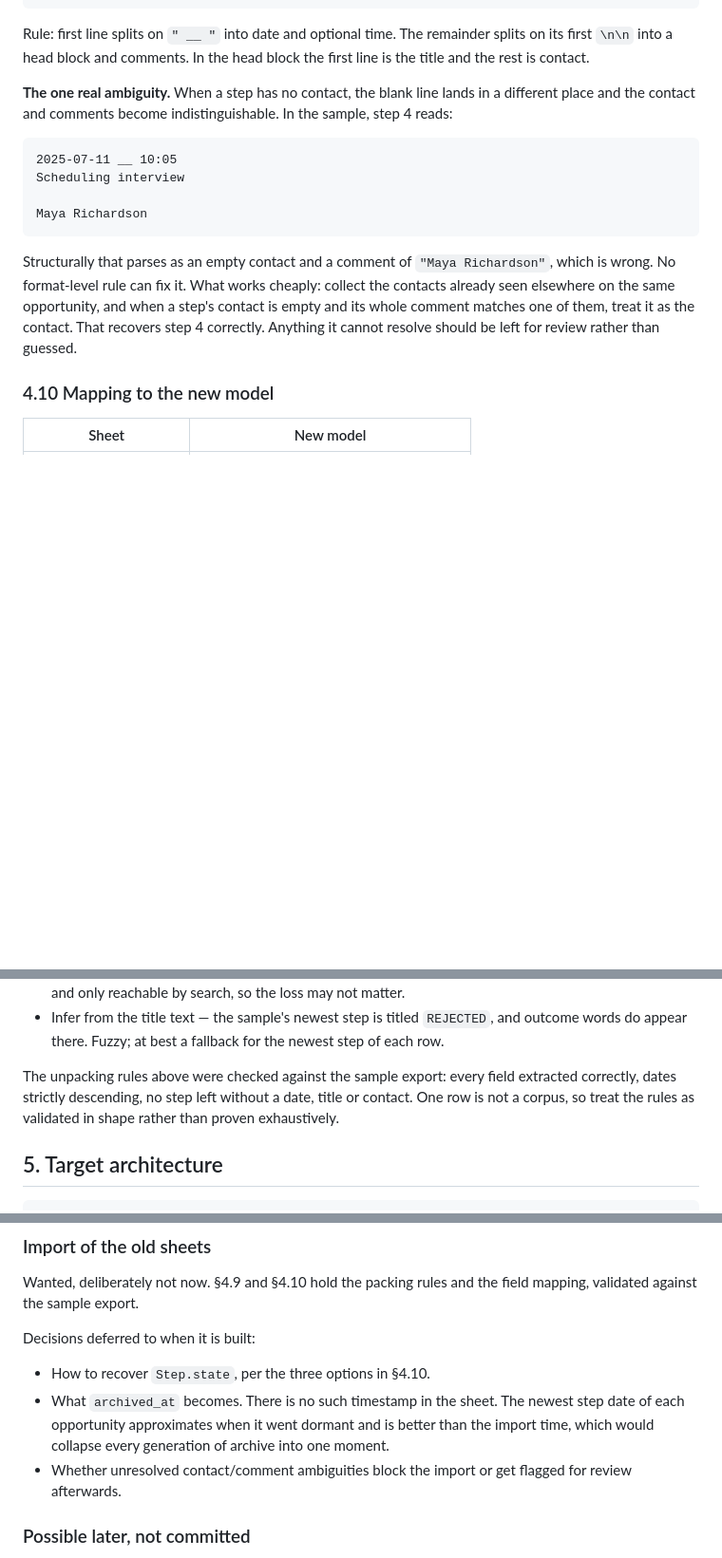
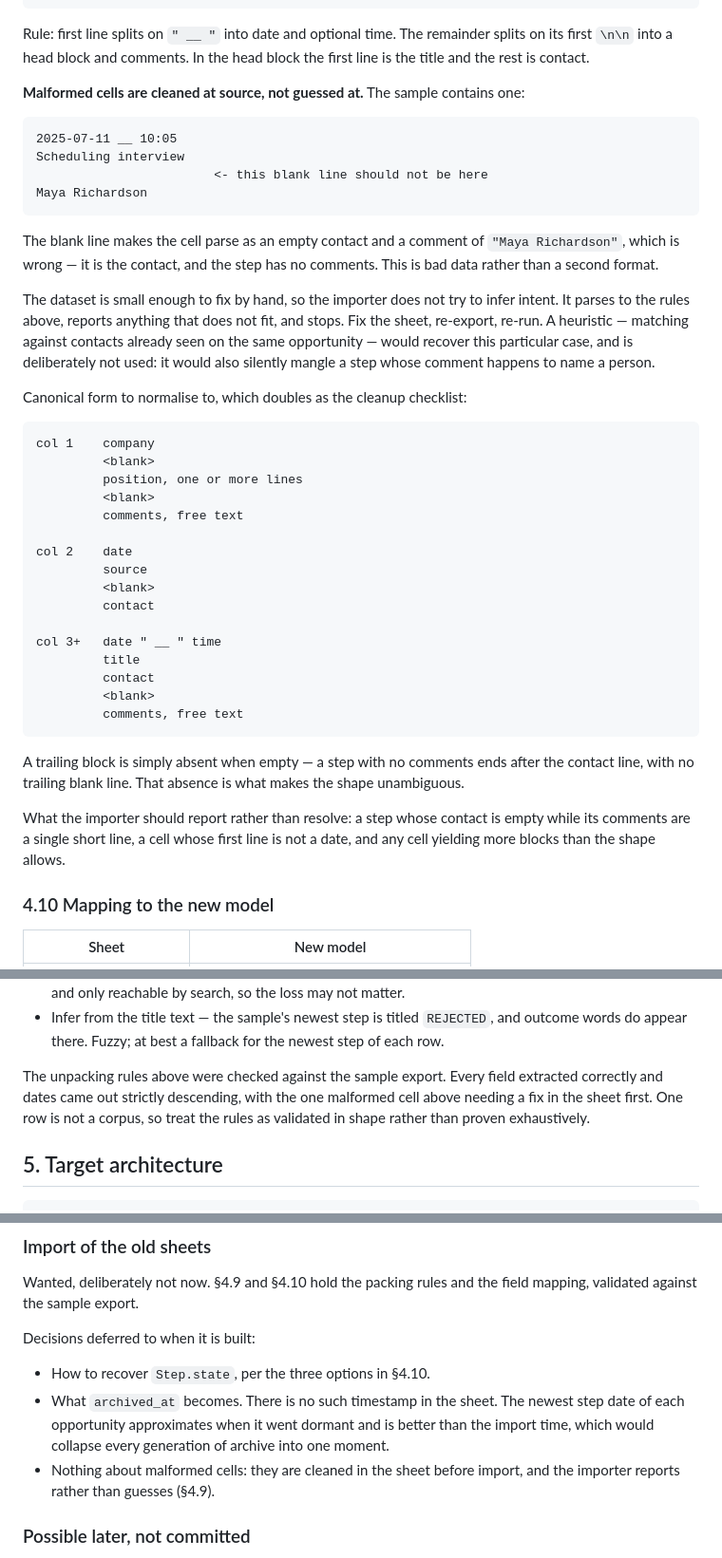
Before and after one commit to gotofritz/crm-jobs, a Markdown page: docs/plans/001-port-gas-to-django.md, 3 parts joined by grey strips. Shown at 95% size. Rendered like a GitHub page; blank space fills up the shorter version.

Commit message:
docs: treat malformed cells as data to clean, not infer
The stray blank line in the sample's fourth step is bad data, not a
second format, so the importer no longer tries to recover it. It parses
to the documented rules, reports what does not fit, and stops; the
sheet gets fixed and re-exported.

Drops the same-opportunity contact heuristic. It would recover this
case and would also silently mangle a step whose comment happens to
name a person, which is the worse failure.

Adds the canonical form of each cell as a cleanup checklist, and notes
that an empty trailing block is absent rather than blank, which is what
keeps the shape unambiguous.

Co-Authored-By: Claude Opus 5 <noreply@anthropic.com>
Claude-Session: https://claude.ai/code/session_01CMYACHGSFGfSwzLudTCR8W

````diff
--- a/docs/plans/001-port-gas-to-django.md
+++ b/docs/plans/001-port-gas-to-django.md
@@ -252,24 +252,57 @@ Rule: first line splits on `" __ "` into date and optional time. The
 remainder splits on its first `\n\n` into a head block and comments.
 In the head block the first line is the title and the rest is contact.
 
-**The one real ambiguity.** When a step has no contact, the blank line
-lands in a different place and the contact and comments become
-indistinguishable. In the sample, step 4 reads:
+**Malformed cells are cleaned at source, not guessed at.** The sample
+contains one:
 
 ```
 2025-07-11 __ 10:05
 Scheduling interview
-
+                        <- this blank line should not be here
 Maya Richardson
 ```
 
-Structurally that parses as an empty contact and a comment of
-`"Maya Richardson"`, which is wrong. No format-level rule can fix it.
-What works cheaply: collect the contacts already seen elsewhere on the
-same opportunity, and when a step's contact is empty and its whole
-comment matches one of them, treat it as the contact. That recovers
-step 4 correctly. Anything it cannot resolve should be left for review
-rather than guessed.
+The blank line makes the cell parse as an empty contact and a comment
+of `"Maya Richardson"`, which is wrong — it is the contact, and the
+step has no comments. This is bad data rather than a second format.
+
+The dataset is small enough to fix by hand, so the importer does not
+try to infer intent. It parses to the rules above, reports anything
+that does not fit, and stops. Fix the sheet, re-export, re-run. A
+heuristic — matching against contacts already seen on the same
+opportunity — would recover this particular case, and is deliberately
+not used: it would also silently mangle a step whose comment happens to
+name a person.
+
+Canonical form to normalise to, which doubles as the cleanup checklist:
+
+```
+col 1    company
+         <blank>
+         position, one or more lines
+         <blank>
+         comments, free text
+
+col 2    date
+         source
+         <blank>
+         contact
+
+col 3+   date " __ " time
+         title
+         contact
+         <blank>
+         comments, free text
+```
+
+A trailing block is simply absent when empty — a step with no comments
+ends after the contact line, with no trailing blank line. That absence
+is what makes the shape unambiguous.
+
+What the importer should report rather than resolve: a step whose
+contact is empty while its comments are a single short line, a cell
+whose first line is not a date, and any cell yielding more blocks than
+the shape allows.
 
 ### 4.10 Mapping to the new model
 
@@ -310,10 +343,11 @@ that, to be chosen when the import is actually built:
   `REJECTED`, and outcome words do appear there. Fuzzy; at best a
   fallback for the newest step of each row.
 
-The unpacking rules above were checked against the sample export: every
-field extracted correctly, dates strictly descending, no step left
-without a date, title or contact. One row is not a corpus, so treat the
-rules as validated in shape rather than proven exhaustively.
+The unpacking rules above were checked against the sample export. Every
+field extracted correctly and dates came out strictly descending, with
+the one malformed cell above needing a fix in the sheet first. One row
+is not a corpus, so treat the rules as validated in shape rather than
+proven exhaustively.
 
 ## 5. Target architecture
 
@@ -927,8 +961,8 @@ Decisions deferred to when it is built:
   The newest step date of each opportunity approximates when it went
   dormant and is better than the import time, which would collapse
   every generation of archive into one moment.
-- Whether unresolved contact/comment ambiguities block the import or
-  get flagged for review afterwards.
+- Nothing about malformed cells: they are cleaned in the sheet before
+  import, and the importer reports rather than guesses (§4.9).
 
 ### Possible later, not committed
 
````
